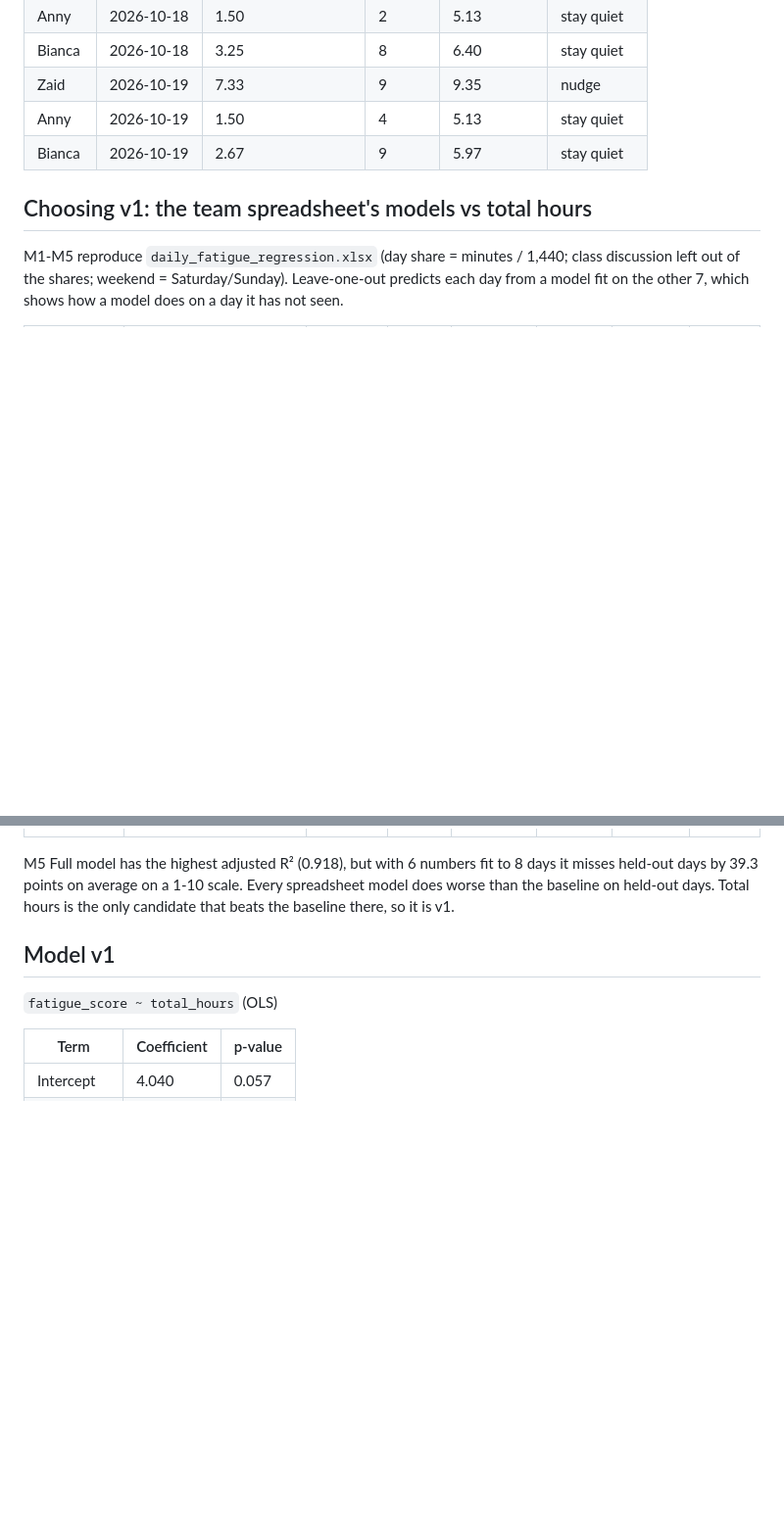
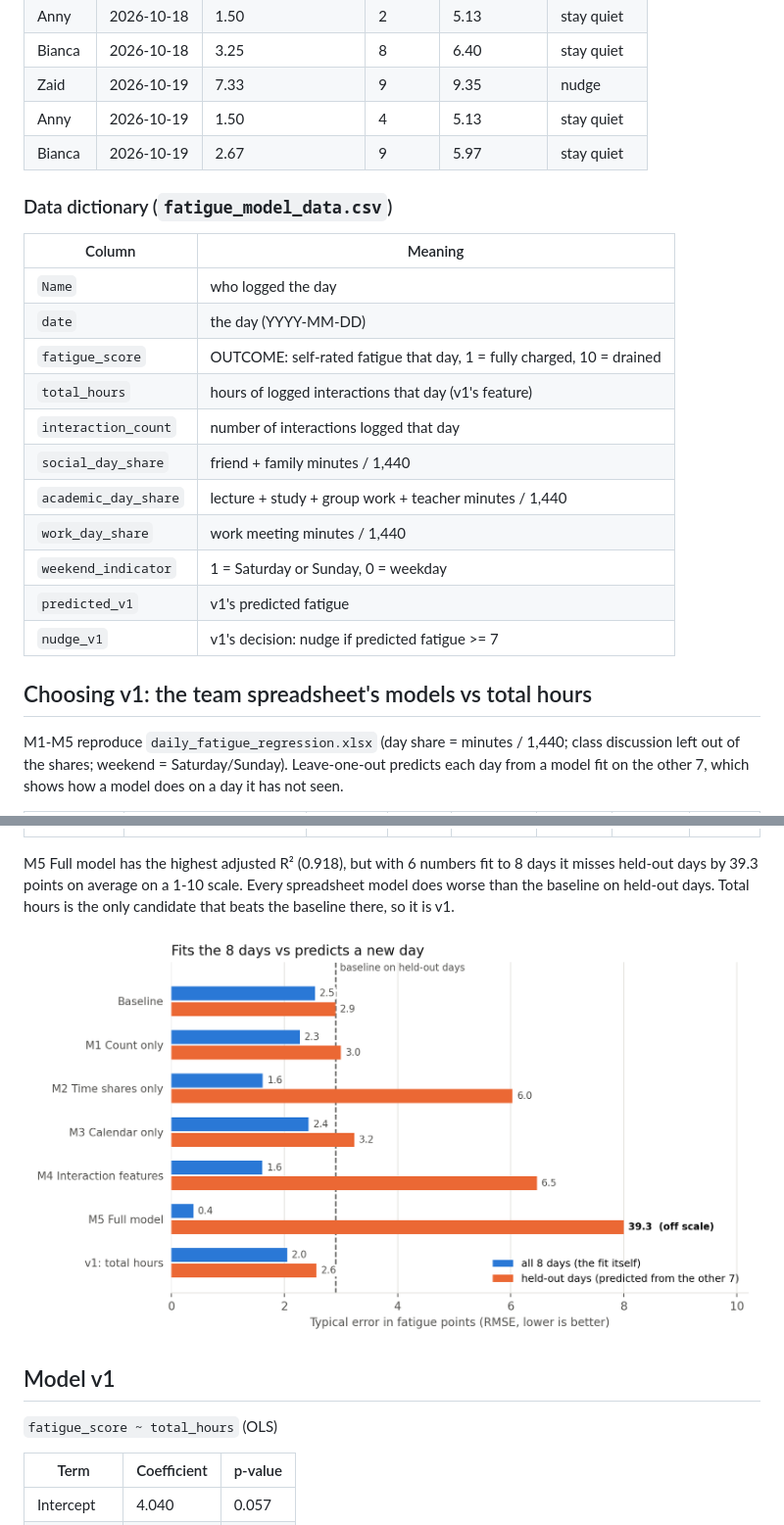
Before and after one commit to annychen2006/Group4_ProjectinProgramingandAI, a Markdown page: analysis/fatigue_model_report.md, 2 parts joined by grey strips. Shown at 98% size. Rendered like a GitHub page; pictures changed too: analysis/fatigue_model_comparison.png (added); blank space fills up the shorter version.

```diff
--- a/analysis/fatigue_model_report.md
+++ b/analysis/fatigue_model_report.md
@@ -17,6 +17,22 @@
 | Anny | 2026-10-19 | 1.50 | 4 | 5.13 | stay quiet |
 | Bianca | 2026-10-19 | 2.67 | 9 | 5.97 | stay quiet |
 
+### Data dictionary (`fatigue_model_data.csv`)
+
+| Column | Meaning |
+|---|---|
+| `Name` | who logged the day |
+| `date` | the day (YYYY-MM-DD) |
+| `fatigue_score` | OUTCOME: self-rated fatigue that day, 1 = fully charged, 10 = drained |
+| `total_hours` | hours of logged interactions that day (v1's feature) |
+| `interaction_count` | number of interactions logged that day |
+| `social_day_share` | friend + family minutes / 1,440 |
+| `academic_day_share` | lecture + study + group work + teacher minutes / 1,440 |
+| `work_day_share` | work meeting minutes / 1,440 |
+| `weekend_indicator` | 1 = Saturday or Sunday, 0 = weekday |
+| `predicted_v1` | v1's predicted fatigue |
+| `nudge_v1` | v1's decision: nudge if predicted fatigue >= 7 |
+
 ## Choosing v1: the team spreadsheet's models vs total hours
 
 M1-M5 reproduce `daily_fatigue_regression.xlsx` (day share = minutes / 1,440; class discussion left out of the shares; weekend = Saturday/Sunday). Leave-one-out predicts each day from a model fit on the other 7, which shows how a model does on a day it has not seen.
@@ -32,6 +48,8 @@ M1-M5 reproduce `daily_fatigue_regression.xlsx` (day share = minutes / 1,440; cl
 | v1 Total hours | total_hours | 6 | 0.350 | 0.242 | 2.05 | 2.56 | 4.3 |
 
 M5 Full model has the highest adjusted R² (0.918), but with 6 numbers fit to 8 days it misses held-out days by 39.3 points on average on a 1-10 scale. Every spreadsheet model does worse than the baseline on held-out days. Total hours is the only candidate that beats the baseline there, so it is v1.
+
+![model comparison](fatigue_model_comparison.png)
 
 ## Model v1
 
```
Also changed, not shown: 2 other files.
